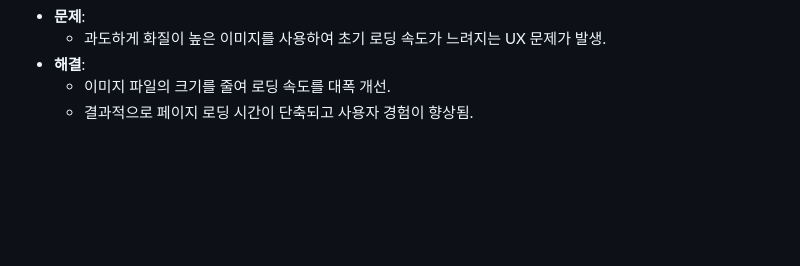
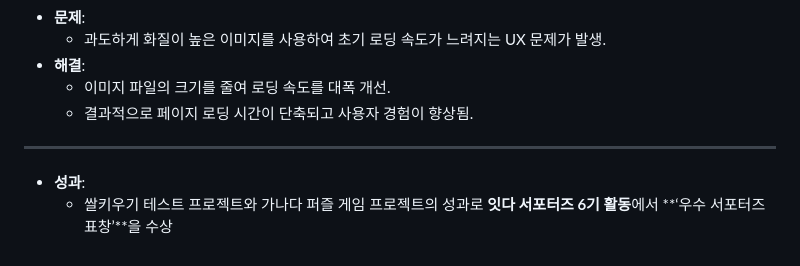
Before and after one commit to fnfn0901/RiceGrowingTest, a Markdown page: README.md, the part around the change. Rendered like a GitHub page; blank space fills up the shorter version.

```diff
--- a/README.md
+++ b/README.md
@@ -133,3 +133,7 @@ RiceGrowingTest
 - **해결**:
     - 이미지 파일의 크기를 줄여 로딩 속도를 대폭 개선.
     - 결과적으로 페이지 로딩 시간이 단축되고 사용자 경험이 향상됨.
+---
+
+- **성과**:
+    - 쌀키우기 테스트 프로젝트와 가나다 퍼즐 게임 프로젝트의 성과로 **잇다 서포터즈 6기 활동**에서 **‘우수 서포터즈 표창’**을 수상
```
